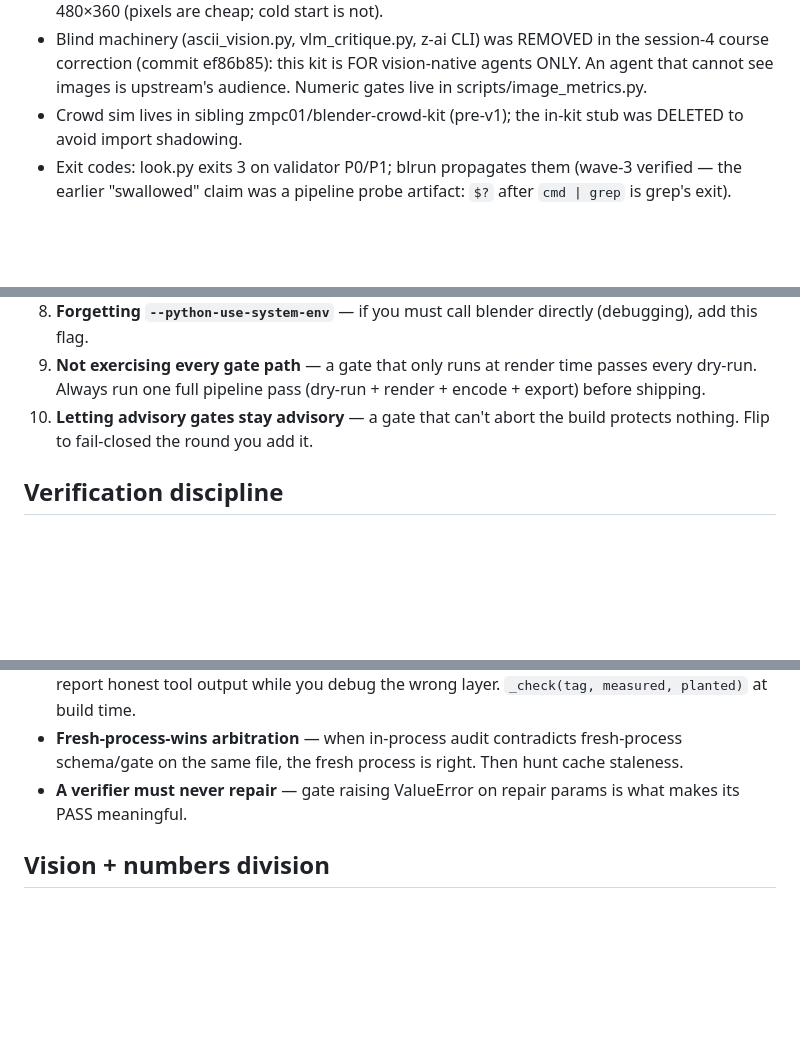
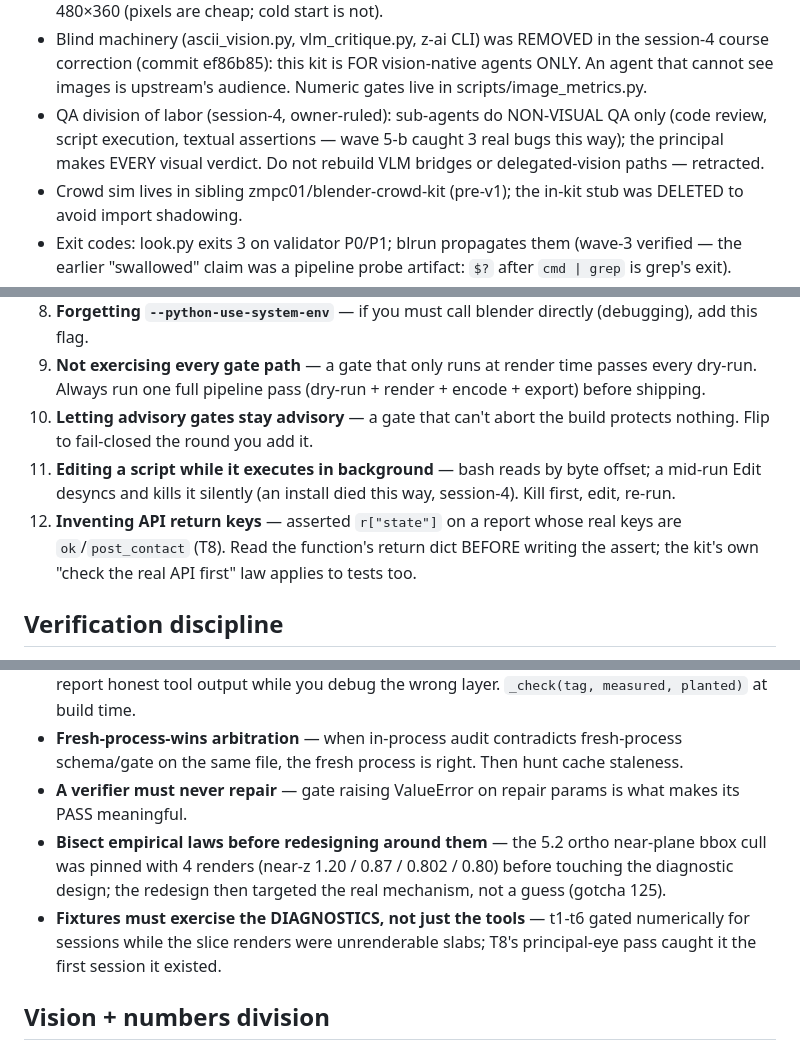
Before and after one commit to zmpc01/blender-vision-kit, a Markdown page: .agents/SKILL.md, 3 parts joined by grey strips. Rendered like a GitHub page; blank space fills up the shorter version.

Commit message:
vision-kit SKILL meta: session-4 distilled (mistakes 11-12, bisection-before-redesign, diagnostics-in-fixtures law, QA division of labor)

```diff
--- a/.agents/SKILL.md
+++ b/.agents/SKILL.md
@@ -31,6 +31,10 @@ this variant serves agents with NATIVE image understanding. Design doc:
   in the session-4 course correction (commit ef86b85): this kit is FOR
   vision-native agents ONLY. An agent that cannot see images is upstream's
   audience. Numeric gates live in scripts/image_metrics.py.
+- QA division of labor (session-4, owner-ruled): sub-agents do NON-VISUAL
+  QA only (code review, script execution, textual assertions — wave 5-b
+  caught 3 real bugs this way); the principal makes EVERY visual verdict.
+  Do not rebuild VLM bridges or delegated-vision paths — retracted.
 - Crowd sim lives in sibling zmpc01/blender-crowd-kit (pre-v1); the
   in-kit stub was DELETED to avoid import shadowing.
 - Exit codes: look.py exits 3 on validator P0/P1; blrun propagates them
@@ -173,6 +177,8 @@ A/B verified on 4.2.9 + 5.2.2: same scene renders unchanged on both.
 8. **Forgetting `--python-use-system-env`** — if you must call blender directly (debugging), add this flag.
 9. **Not exercising every gate path** — a gate that only runs at render time passes every dry-run. Always run one full pipeline pass (dry-run + render + encode + export) before shipping.
 10. **Letting advisory gates stay advisory** — a gate that can't abort the build protects nothing. Flip to fail-closed the round you add it.
+11. **Editing a script while it executes in background** — bash reads by byte offset; a mid-run Edit desyncs and kills it silently (an install died this way, session-4). Kill first, edit, re-run.
+12. **Inventing API return keys** — asserted `r["state"]` on a report whose real keys are `ok`/`post_contact` (T8). Read the function's return dict BEFORE writing the assert; the kit's own "check the real API first" law applies to tests too.
 
 ## Verification discipline
 
@@ -183,6 +189,8 @@ A/B verified on 4.2.9 + 5.2.2: same scene renders unchanged on both.
 - **Fixtures carrying ground truth must SELF-VERIFY** — planted bugs in fixtures make subjects report honest tool output while you debug the wrong layer. `_check(tag, measured, planted)` at build time.
 - **Fresh-process-wins arbitration** — when in-process audit contradicts fresh-process schema/gate on the same file, the fresh process is right. Then hunt cache staleness.
 - **A verifier must never repair** — gate raising ValueError on repair params is what makes its PASS meaningful.
+- **Bisect empirical laws before redesigning around them** — the 5.2 ortho near-plane bbox cull was pinned with 4 renders (near-z 1.20 / 0.87 / 0.802 / 0.80) before touching the diagnostic design; the redesign then targeted the real mechanism, not a guess (gotcha 125).
+- **Fixtures must exercise the DIAGNOSTICS, not just the tools** — t1-t6 gated numerically for sessions while the slice renders were unrenderable slabs; T8's principal-eye pass caught it the first session it existed.
 
 ## Vision + numbers division
 
```
Also changed, not shown: AGENTS.md (+3 -0 lines), PLAN.md (+3 -2 lines).
